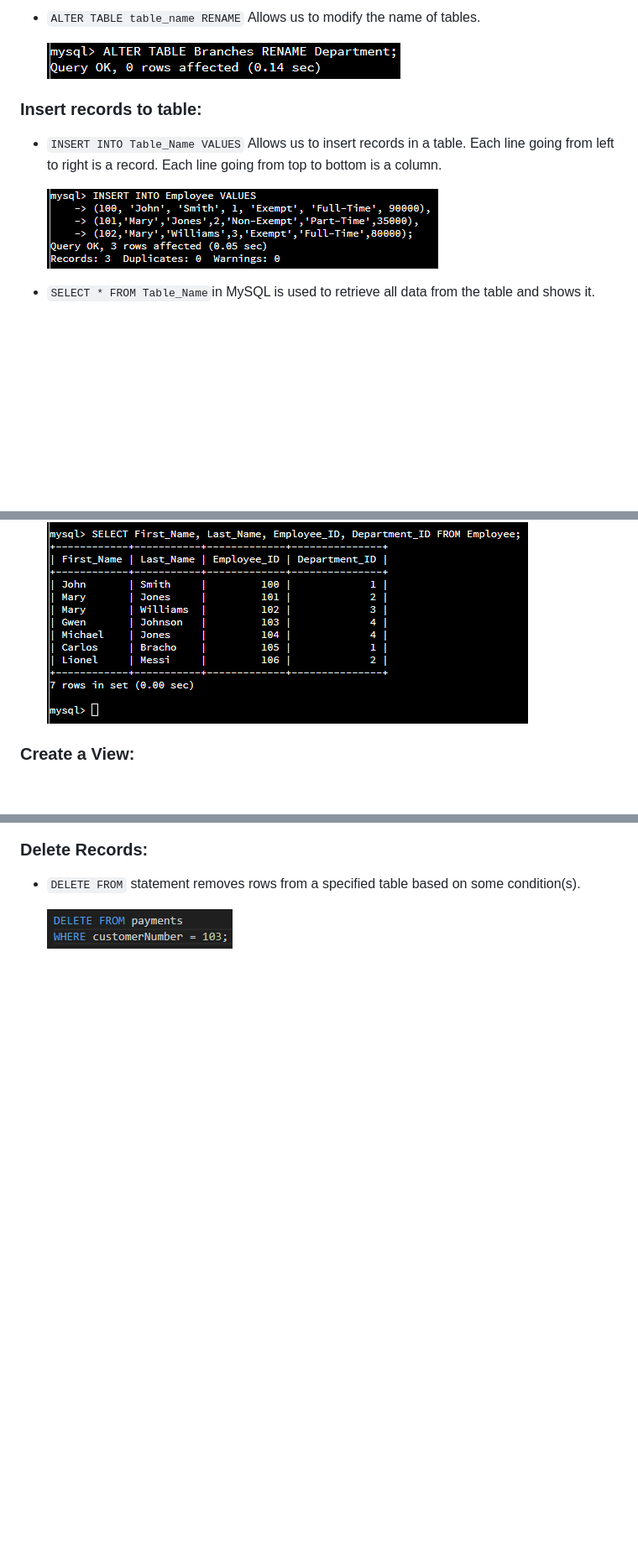
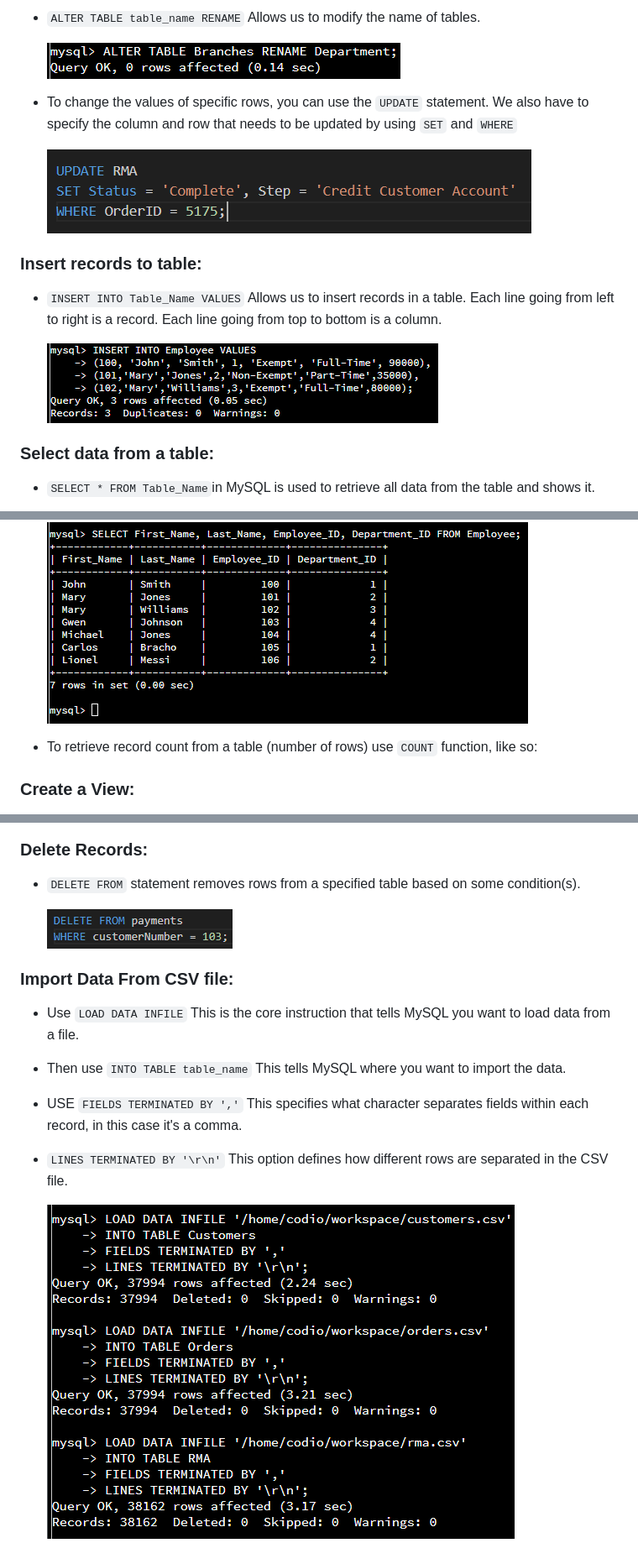
Before and after one commit to BrachoDev/Learning-Projects, a Markdown page: SQL and MySQL documentation/SQL/MySQL notes.md, 3 parts joined by grey strips. Shown: that part at 84% size. Drawn GitHub-style; pictures changed too: SQL and MySQL documentation/assets/IMPORT CSV FILE.png (added), SQL and MySQL documentation/assets/UPDATE SET WHERE.png (added); blank space fills up the shorter version.

Commit message:
ADDED IMPORT CSV FILE AND UPDATE SET WHERE SECTIONS

```diff
--- a/SQL and MySQL documentation/SQL/MySQL notes.md
+++ b/SQL and MySQL documentation/SQL/MySQL notes.md
@@ -73,11 +75,17 @@ Table of content:
 
   ![ALTER TABLE RENAME](/SQL%20and%20MySQL%20documentation/assets/ALTER%20TABLE%20RENAME.png)
 
+- To change the values of specific rows, you can use the `UPDATE` statement. We also have to specify the column and row that needs to be updated by using `SET` and `WHERE`
+
+  ![UPDATE SET WHERE EXAMPLE](/SQL%20and%20MySQL%20documentation/assets/UPDATE%20SET%20WHERE.png)
+
 ### Insert records to table:
 
 - `INSERT INTO Table_Name VALUES` Allows us to insert records in a table. Each line going from left to right is a record. Each line going from top to bottom is a column.
 
   ![INSERT INTO table VALUES exmaple](/SQL%20and%20MySQL%20documentation/assets/INSERT%20INTO%20table%20VALUES.png)
+
+### Select data from a table:
 
 - `SELECT * FROM Table_Name`in MySQL is used to retrieve all data from the table and shows it.
 
@@ -86,6 +94,8 @@ Table of content:
   We can also `SELECT` especific columns by especifying them instead of using `*`:
 
   ![SELECT FROM table EXAMPLE 2](/SQL%20and%20MySQL%20documentation/assets/SELECT%20FROM%20table%202.png)
+
+- To retrieve record count from a table (number of rows) use `COUNT` function, like so:
 
 ### Create a View:
 
@@ -133,3 +143,12 @@ Table of content:
 - `DELETE FROM` statement removes rows from a specified table based on some condition(s).
 
   ![DELETE FROM EXAMPLE](/SQL%20and%20MySQL%20documentation/assets/DELETE%20FROM.png)
+
+### Import Data From CSV file:
+
+- Use `LOAD DATA INFILE` This is the core instruction that tells MySQL you want to load data from a file.
+- Then use `INTO TABLE table_name` This tells MySQL where you want to import the data.
+- USE `FIELDS TERMINATED BY ','` This specifies what character separates fields within each record, in this case it's a comma.
+- `LINES TERMINATED BY '\r\n'` This option defines how different rows are separated in the CSV file.
+
+  ![IMPORT CSV FILES EXAMPLE](/SQL%20and%20MySQL%20documentation/assets/IMPORT%20CSV%20FILE.png)
```
Also changed, not shown: other parts of SQL and MySQL documentation/SQL/MySQL notes.md (+2 -0 lines).
